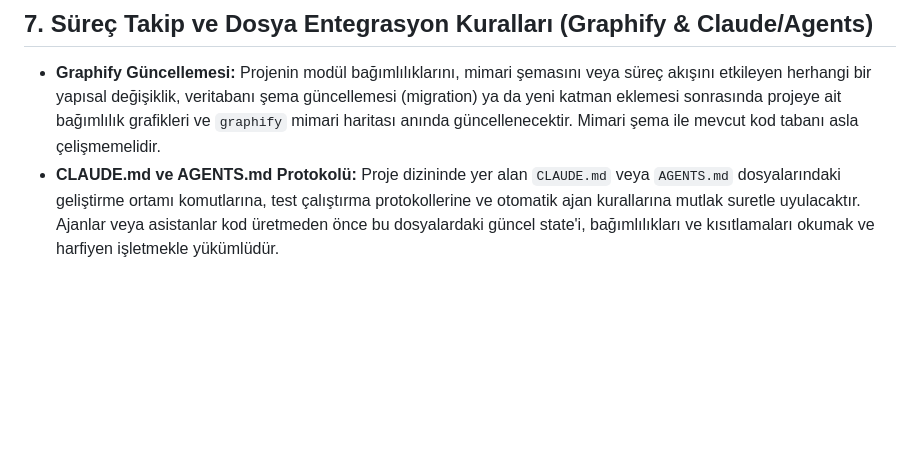
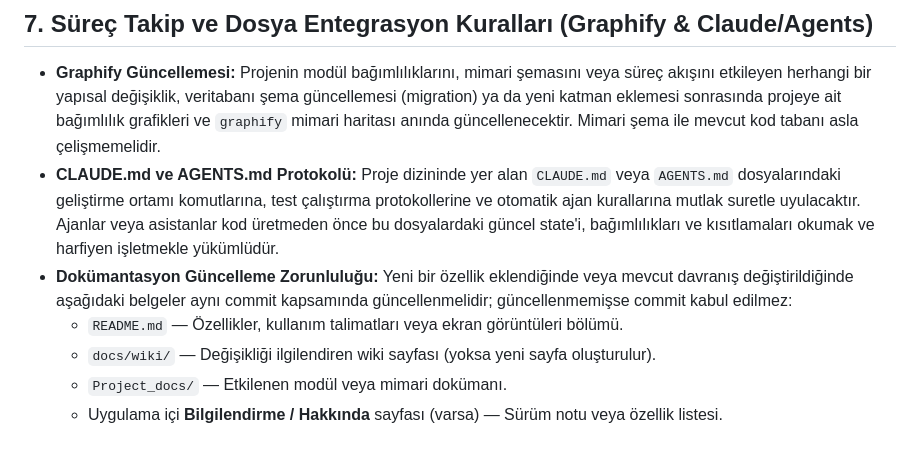
Before and after one commit to Yusufygc/Proje_Yonetim_Platformu, a Markdown page: Project_docs/RULES.md, the part around the change. GitHub-like rendering; blank space fills up the shorter version.

Commit message:
docs(kurallar): dokümantasyon güncelleme zorunluluğu kural olarak eklendi
- RULES.md §7 kapsamına yeni madde eklendi: özellik eklendiğinde veya
  davranış değiştiğinde README.md, docs/wiki/ ve Project_docs/ ilgili
  dosyalarının aynı commit içinde güncellenmesi zorunlu kılındı.
- CLAUDE.md §8 kod inceleme kontrol listesine 9. madde eklendi: wiki,
  README ve proje belgeleri güncellenip güncellenmediğini sorgular.

```diff
--- a/Project_docs/RULES.md
+++ b/Project_docs/RULES.md
@@ -82,3 +82,8 @@ Bu doküman, **Proje Yönetim ve Takip Platformu** projesinde geliştirilecek t
 
 * **Graphify Güncellemesi:** Projenin modül bağımlılıklarını, mimari şemasını veya süreç akışını etkileyen herhangi bir yapısal değişiklik, veritabanı şema güncellemesi (migration) ya da yeni katman eklemesi sonrasında projeye ait bağımlılık grafikleri ve `graphify` mimari haritası anında güncellenecektir. Mimari şema ile mevcut kod tabanı asla çelişmemelidir.
 * **CLAUDE.md ve AGENTS.md Protokolü:** Proje dizininde yer alan `CLAUDE.md` veya `AGENTS.md` dosyalarındaki geliştirme ortamı komutlarına, test çalıştırma protokollerine ve otomatik ajan kurallarına mutlak suretle uyulacaktır. Ajanlar veya asistanlar kod üretmeden önce bu dosyalardaki güncel state'i, bağımlılıkları ve kısıtlamaları okumak ve harfiyen işletmekle yükümlüdür.
+* **Dokümantasyon Güncelleme Zorunluluğu:** Yeni bir özellik eklendiğinde veya mevcut davranış değiştirildiğinde aşağıdaki belgeler aynı commit kapsamında güncellenmelidir; güncellenmemişse commit kabul edilmez:
+    * `README.md` — Özellikler, kullanım talimatları veya ekran görüntüleri bölümü.
+    * `docs/wiki/` — Değişikliği ilgilendiren wiki sayfası (yoksa yeni sayfa oluşturulur).
+    * `Project_docs/` — Etkilenen modül veya mimari dokümanı.
+    * Uygulama içi **Bilgilendirme / Hakkında** sayfası (varsa) — Sürüm notu veya özellik listesi.
```
Also changed, not shown: CLAUDE.md (+1 -0 lines).
